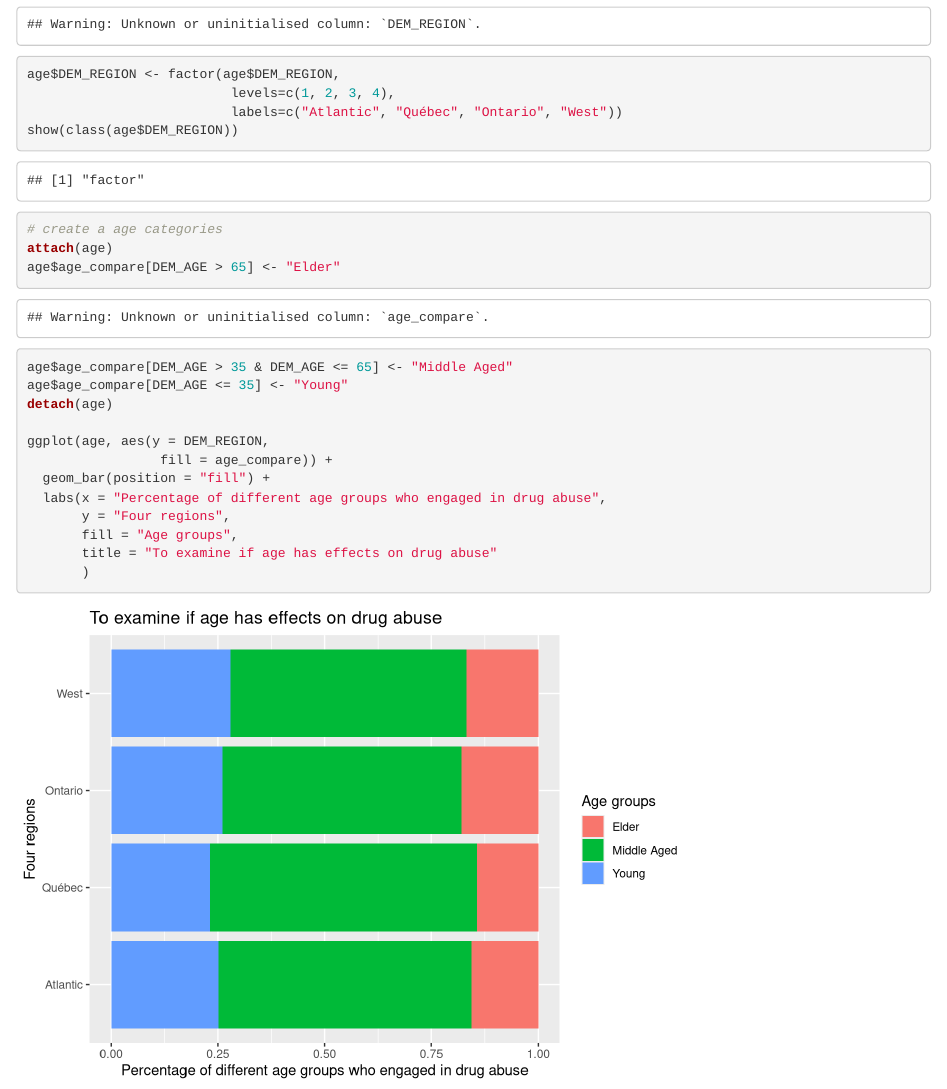
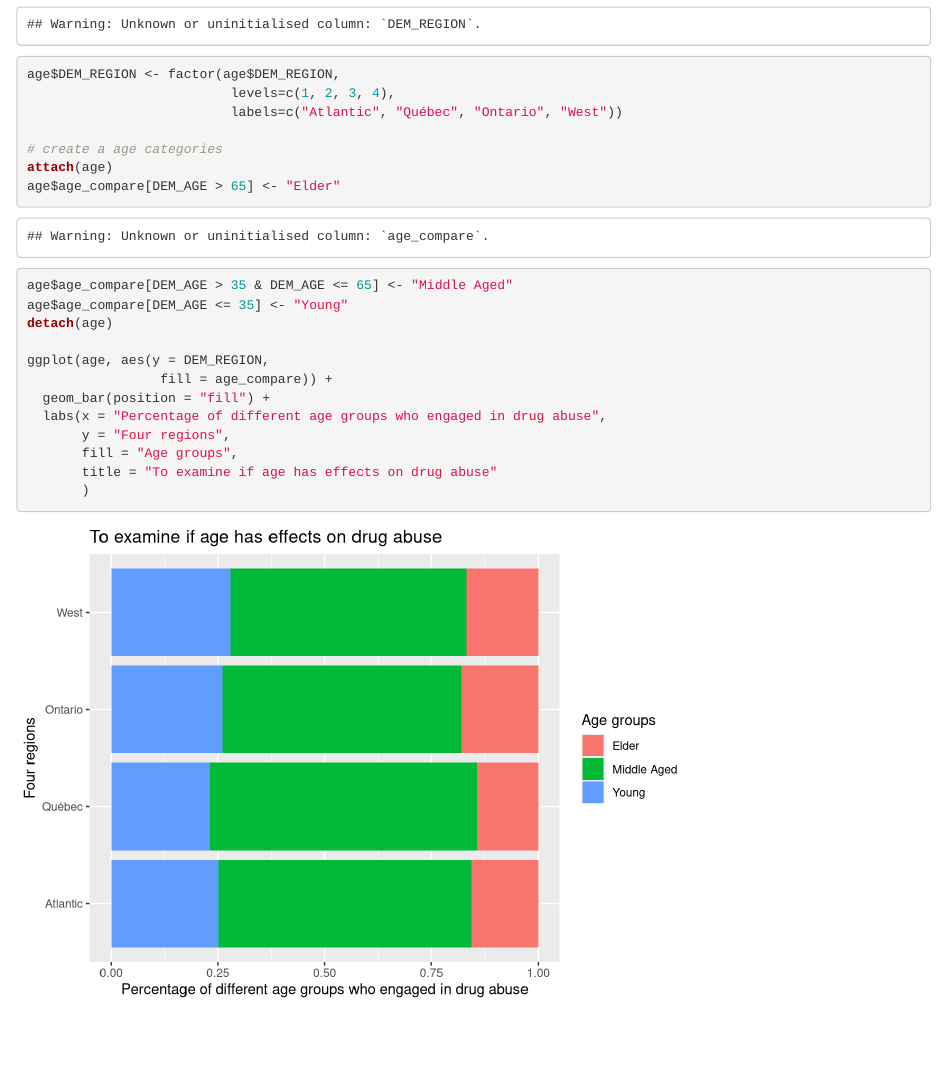
Before and after one commit to Jue-Edin/Huluan-Analysis, an R Markdown document (12456789.Rmd): the page in a window 1100 px wide, from 910 px down. Rendered offline with R 4.5, knitr and Pandoc, with nearby package versions; the gapminder table comes from the copy in Python's plotly package.

Commit message:
one line deleted

```diff
--- a/12456789.Rmd
+++ b/12456789.Rmd
@@ -48,7 +48,7 @@ age$DEM_REGION[bars$DEM_REGION == 4] <- 4
 age$DEM_REGION <- factor(age$DEM_REGION,
                           levels=c(1, 2, 3, 4),
                           labels=c("Atlantic", "Québec", "Ontario", "West"))
-show(class(age$DEM_REGION))
+
 # create a age categories
 attach(age)
 age$age_compare[DEM_AGE > 65] <- "Elder"
```
